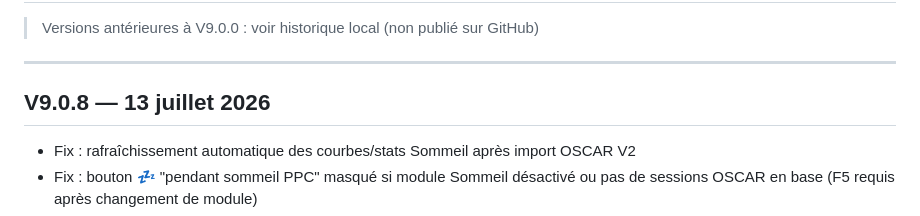
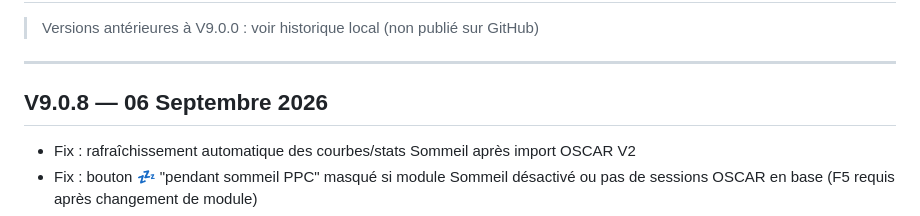
Before and after one commit to Og190875/Hilo_Dashbord_Sante, a Markdown page: CHANGELOG.md, the part around the change. GitHub-like rendering.

```diff
--- a/CHANGELOG.md
+++ b/CHANGELOG.md
@@ -4,7 +4,7 @@
 
 ---
 
-## V9.0.8 — 13 juillet 2026
+## V9.0.8 — 06 Septembre 2026
 - Fix : rafraîchissement automatique des courbes/stats Sommeil après import OSCAR V2
 - Fix : bouton 💤 "pendant sommeil PPC" masqué si module Sommeil désactivé ou pas de sessions OSCAR en base (F5 requis après changement de module)
 - dashboard_template.py : commentaire ajouté pour documenter la section _B64 (template Dashboard Tension encodé en base64)
```
